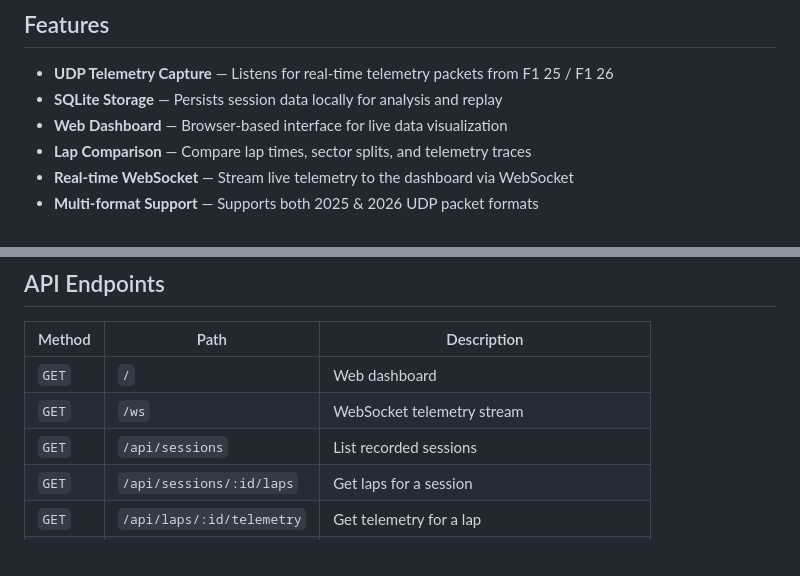
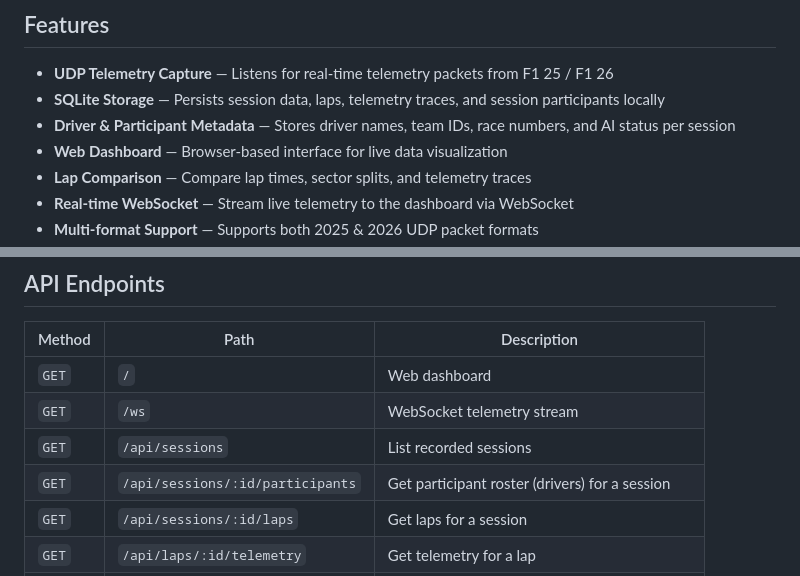
Before and after one commit to mgauna-ar/f1game-telemetry-go, a Markdown page: README.md, 2 parts joined by grey strips. Rendered like a GitHub page.

```diff
--- a/README.md
+++ b/README.md
@@ -9,7 +9,8 @@
 ## Features
 
 - **UDP Telemetry Capture** — Listens for real-time telemetry packets from F1 25 / F1 26
-- **SQLite Storage** — Persists session data locally for analysis and replay
+- **SQLite Storage** — Persists session data, laps, telemetry traces, and session participants locally
+- **Driver & Participant Metadata** — Stores driver names, team IDs, race numbers, and AI status per session
 - **Web Dashboard** — Browser-based interface for live data visualization
 - **Lap Comparison** — Compare lap times, sector splits, and telemetry traces
 - **Real-time WebSocket** — Stream live telemetry to the dashboard via WebSocket
@@ -120,6 +121,7 @@ f1game-telemetry-go/
 | `GET` | `/` | Web dashboard |
 | `GET` | `/ws` | WebSocket telemetry stream |
 | `GET` | `/api/sessions` | List recorded sessions |
+| `GET` | `/api/sessions/:id/participants` | Get participant roster (drivers) for a session |
 | `GET` | `/api/sessions/:id/laps` | Get laps for a session |
 | `GET` | `/api/laps/:id/telemetry` | Get telemetry for a lap |
 | `GET` | `/api/laps/:id/export` | Export lap and telemetry as a Ghost Lap JSON |
```
